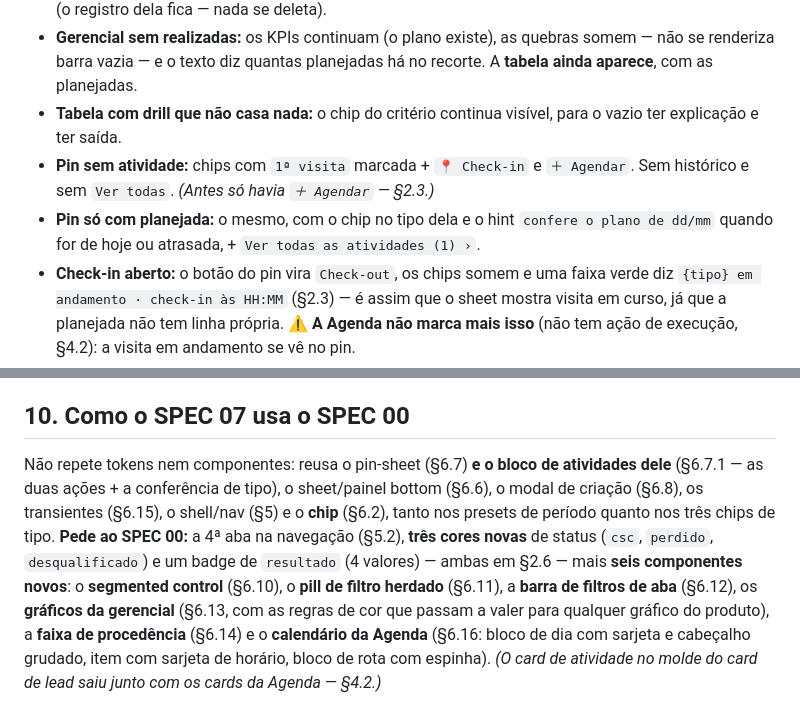
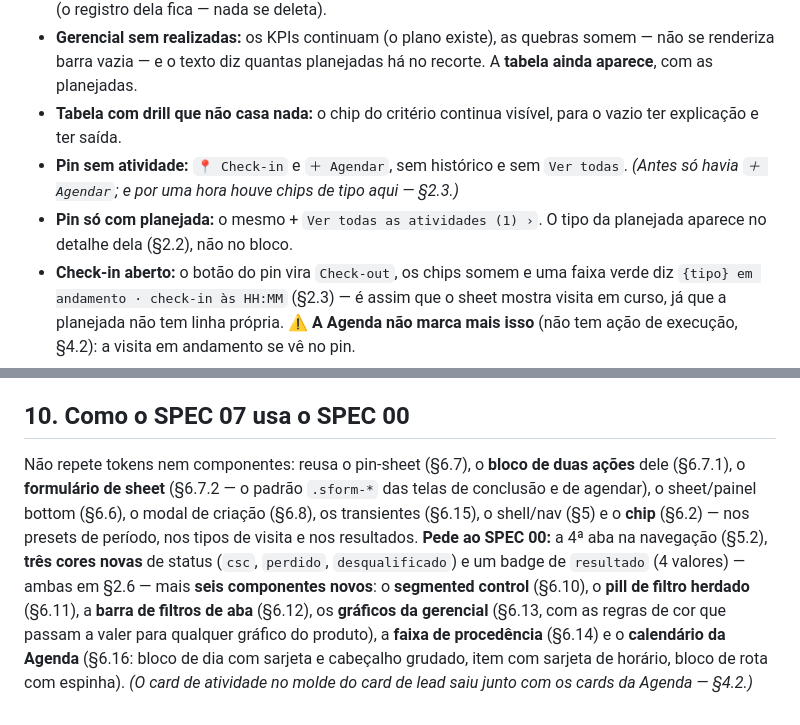
Before and after one commit to tatianaaires-ship-it/crm-externo-mapa, a Markdown page: docs/telas/spec-07-atividades.md, 2 parts joined by grey strips. Rendered like a GitHub page.

Commit message:
docs: tira as duas linhas que ainda falavam dos chips no pin
A releitura do espelho pegou §8 e §10 descrevendo os chips de tipo no
bloco do pin — eles sairam quando o tipo foi para o sheet de conclusao.
E o §10 citava "§6.7.1 — as duas acoes + a conferencia de tipo", que
agora e §6.7.1 (duas acoes) + §6.7.2 (formulario `.sform-*`).

No Notion o espelho tinha DUAS versoes coexistindo do mesmo bullet
(chips no pin x tipo decidido no fim) e dois bullets de decisao que se
contradiziam. Limpo.

Co-Authored-By: Claude Opus 5 <noreply@anthropic.com>

```diff
--- a/docs/telas/spec-07-atividades.md
+++ b/docs/telas/spec-07-atividades.md
@@ -366,8 +366,8 @@ Da [[tarefa]]: `tipo`, `data`, `status`, `resultado`, `motivo_perda`/`motivo_des
 - **Rota sem parada planejada:** não é renderizada. Cancelar todas as paradas faz a rota sair da Agenda (o registro dela fica — nada se deleta).
 - **Gerencial sem realizadas:** os KPIs continuam (o plano existe), as quebras somem — não se renderiza barra vazia — e o texto diz quantas planejadas há no recorte. A **tabela ainda aparece**, com as planejadas.
 - **Tabela com drill que não casa nada:** o chip do critério continua visível, para o vazio ter explicação e ter saída.
-- **Pin sem atividade:** chips com `1ª visita` marcada + `📍 Check-in` e `＋ Agendar`. Sem histórico e sem `Ver todas`. *(Antes só havia `＋ Agendar` — §2.3.)*
-- **Pin só com planejada:** o mesmo, com o chip no tipo dela e o hint `confere o plano de dd/mm` quando for de hoje ou atrasada, + `Ver todas as atividades (1) ›`.
+- **Pin sem atividade:** `📍 Check-in` e `＋ Agendar`, sem histórico e sem `Ver todas`. *(Antes só havia `＋ Agendar`; e por uma hora houve chips de tipo aqui — §2.3.)*
+- **Pin só com planejada:** o mesmo + `Ver todas as atividades (1) ›`. O tipo da planejada aparece no detalhe dela (§2.2), não no bloco.
 - **Check-in aberto:** o botão do pin vira `Check-out`, os chips somem e uma faixa verde diz `{tipo} em andamento · check-in às HH:MM` (§2.3) — é assim que o sheet mostra visita em curso, já que a planejada não tem linha própria. ⚠️ **A Agenda não marca mais isso** (não tem ação de execução, §4.2): a visita em andamento se vê no pin.
 - **Loading:** protótipo estático (sem loading) — parking de skeleton no SPEC 00 §10.
 
@@ -401,4 +401,4 @@ Da [[tarefa]]: `tipo`, `data`, `status`, `resultado`, `motivo_perda`/`motivo_des
 
 ## 10. Como o SPEC 07 usa o SPEC 00
 
-Não repete tokens nem componentes: reusa o pin-sheet (§6.7) **e o bloco de atividades dele** (§6.7.1 — as duas ações + a conferência de tipo), o sheet/painel bottom (§6.6), o modal de criação (§6.8), os transientes (§6.15), o shell/nav (§5) e o **chip** (§6.2), tanto nos presets de período quanto nos três chips de tipo. **Pede ao SPEC 00:** a 4ª aba na navegação (§5.2), **três cores novas** de status (`csc`, `perdido`, `desqualificado`) e um badge de `resultado` (4 valores) — ambas em §2.6 — mais **seis componentes novos**: o **segmented control** (§6.10), o **pill de filtro herdado** (§6.11), a **barra de filtros de aba** (§6.12), os **gráficos da gerencial** (§6.13, com as regras de cor que passam a valer para qualquer gráfico do produto), a **faixa de procedência** (§6.14) e o **calendário da Agenda** (§6.16: bloco de dia com sarjeta e cabeçalho grudado, item com sarjeta de horário, bloco de rota com espinha). *(O card de atividade no molde do card de lead saiu junto com os cards da Agenda — §4.2.)*
+Não repete tokens nem componentes: reusa o pin-sheet (§6.7), o **bloco de duas ações** dele (§6.7.1), o **formulário de sheet** (§6.7.2 — o padrão `.sform-*` das telas de conclusão e de agendar), o sheet/painel bottom (§6.6), o modal de criação (§6.8), os transientes (§6.15), o shell/nav (§5) e o **chip** (§6.2) — nos presets de período, nos tipos de visita e nos resultados. **Pede ao SPEC 00:** a 4ª aba na navegação (§5.2), **três cores novas** de status (`csc`, `perdido`, `desqualificado`) e um badge de `resultado` (4 valores) — ambas em §2.6 — mais **seis componentes novos**: o **segmented control** (§6.10), o **pill de filtro herdado** (§6.11), a **barra de filtros de aba** (§6.12), os **gráficos da gerencial** (§6.13, com as regras de cor que passam a valer para qualquer gráfico do produto), a **faixa de procedência** (§6.14) e o **calendário da Agenda** (§6.16: bloco de dia com sarjeta e cabeçalho grudado, item com sarjeta de horário, bloco de rota com espinha). *(O card de atividade no molde do card de lead saiu junto com os cards da Agenda — §4.2.)*
```
